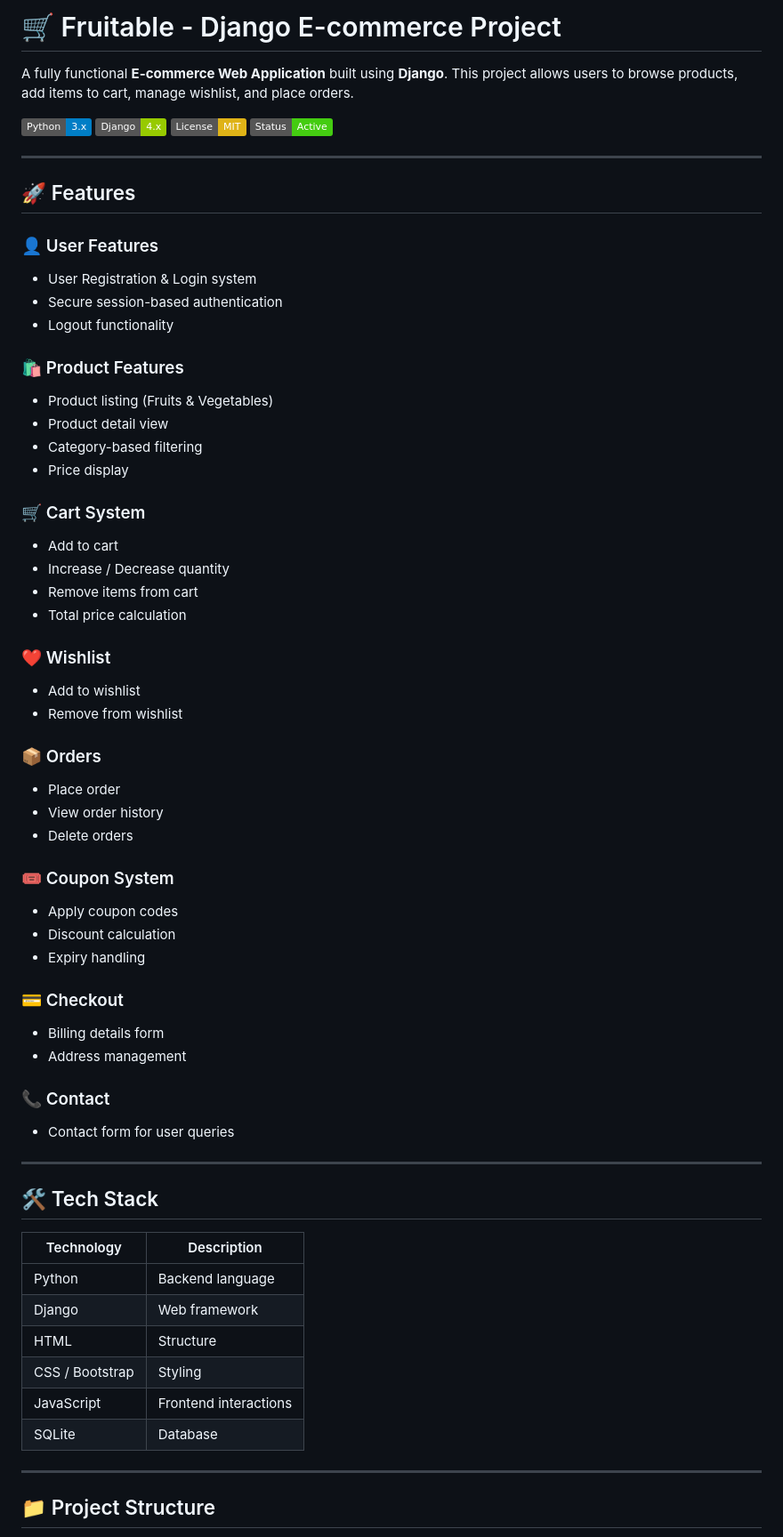
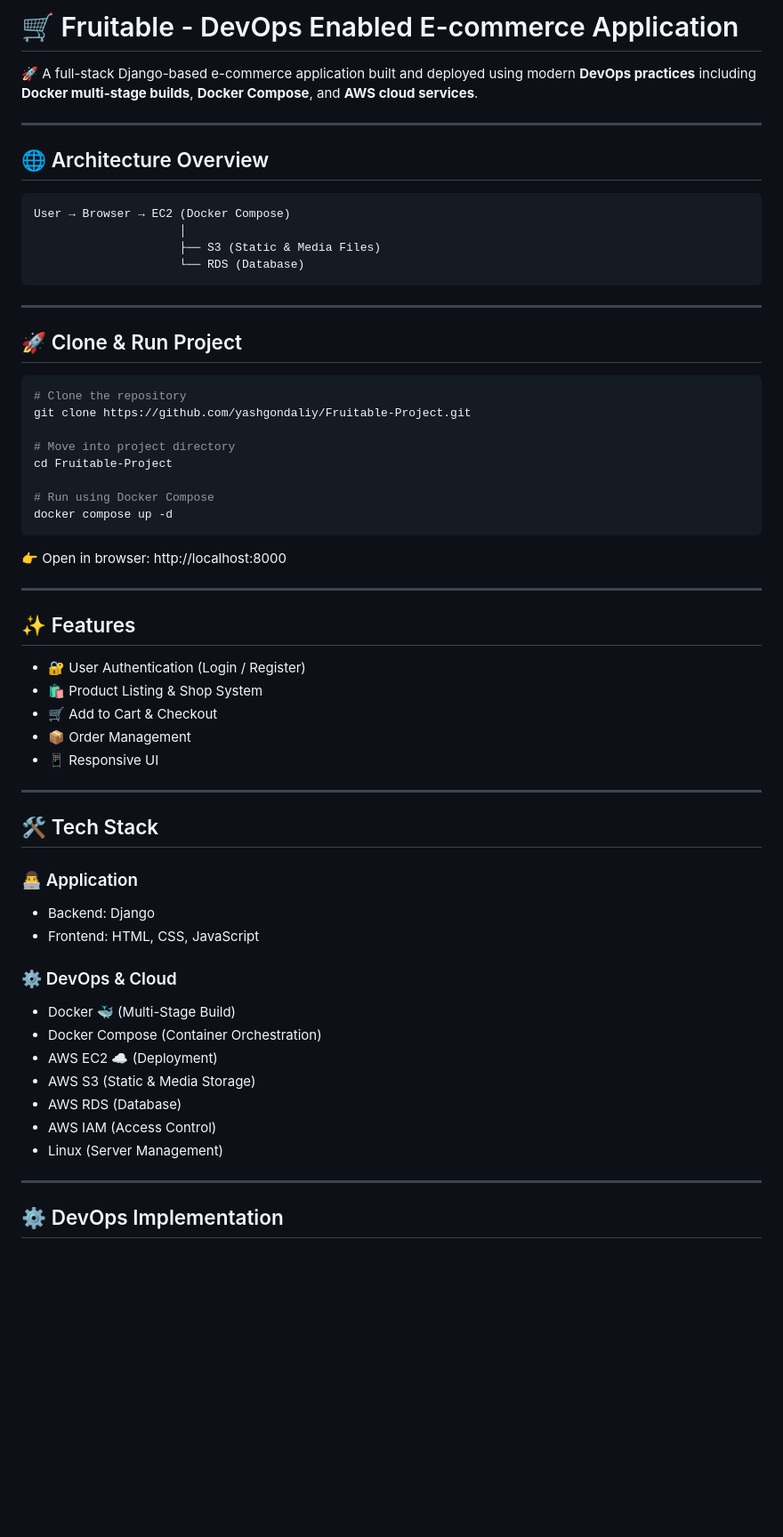
Before and after one commit to yashgondaliy/Fruitable-Project, a Markdown page: README.md, the part around one of its changes. Shown at 89% size. Drawn GitHub-style; badges without logos; blank space fills up the shorter version.

Commit message:
Revise README for DevOps focus and project details
Updated project description and features to highlight DevOps practices and architecture.

````diff
--- a/README.md
+++ b/README.md
@@ -1,77 +1,65 @@
-# 🛒 Fruitable - Django E-commerce Project
+# 🛒 Fruitable - DevOps Enabled E-commerce Application
 
-A fully functional **E-commerce Web Application** built using **Django**.
-This project allows users to browse products, add items to cart, manage wishlist, and place orders.
-
-![Python](https://img.shields.io/badge/Python-3.x-blue)
-![Django](https://img.shields.io/badge/Django-4.x-green)
-![License](https://img.shields.io/badge/License-MIT-yellow)
-![Status](https://img.shields.io/badge/Status-Active-success)
+🚀 A full-stack Django-based e-commerce application built and deployed using modern **DevOps practices** including **Docker multi-stage builds**, **Docker Compose**, and **AWS cloud services**.
 
 ---
 
-## 🚀 Features
+## 🌐 Architecture Overview
 
-### 👤 User Features
+```id="arch001"
+User → Browser → EC2 (Docker Compose)
+                     │
+                     ├── S3 (Static & Media Files)
+                     └── RDS (Database)
+```
 
-* User Registration & Login system
-* Secure session-based authentication
-* Logout functionality
+---
 
-### 🛍️ Product Features
+## 🚀 Clone & Run Project
 
-* Product listing (Fruits & Vegetables)
-* Product detail view
-* Category-based filtering
-* Price display
+```bash id="clone001"
+# Clone the repository
+git clone https://github.com/yashgondaliy/Fruitable-Project.git
 
-### 🛒 Cart System
+# Move into project directory
+cd Fruitable-Project
 
-* Add to cart
-* Increase / Decrease quantity
-* Remove items from cart
-* Total price calculation
+# Run using Docker Compose
+docker compose up -d
+```
 
-### ❤️ Wishlist
+👉 Open in browser: http://localhost:8000
 
-* Add to wishlist
-* Remove from wishlist
+---
 
-### 📦 Orders
+## ✨ Features
 
-* Place order
-* View order history
-* Delete orders
-
-### 🎟️ Coupon System
-
-* Apply coupon codes
-* Discount calculation
-* Expiry handling
-
-### 💳 Checkout
-
-* Billing details form
-* Address management
-
-### 📞 Contact
-
-* Contact form for user queries
+* 🔐 User Authentication (Login / Register)
+* 🛍️ Product Listing & Shop System
+* 🛒 Add to Cart & Checkout
+* 📦 Order Management
+* 📱 Responsive UI
 
 ---
 
 ## 🛠️ Tech Stack
 
-| Technology      | Description           |
-| --------------- | --------------------- |
-| Python          | Backend language      |
-| Django          | Web framework         |
-| HTML            | Structure             |
-| CSS / Bootstrap | Styling               |
-| JavaScript      | Frontend interactions |
-| SQLite          | Database              |
+### 👨‍💻 Application
+
+* Backend: Django
+* Frontend: HTML, CSS, JavaScript
+
+### ⚙️ DevOps & Cloud
+
+* Docker 🐳 (Multi-Stage Build)
+* Docker Compose (Container Orchestration)
+* AWS EC2 ☁️ (Deployment)
+* AWS S3 (Static & Media Storage)
+* AWS RDS (Database)
+* AWS IAM (Access Control)
+* Linux (Server Management)
 
 ---
 
-## 📁 Project Structure
+## ⚙️ DevOps Implementation
 
````
Also changed, not shown: other parts of README.md (+96 -111 lines).
